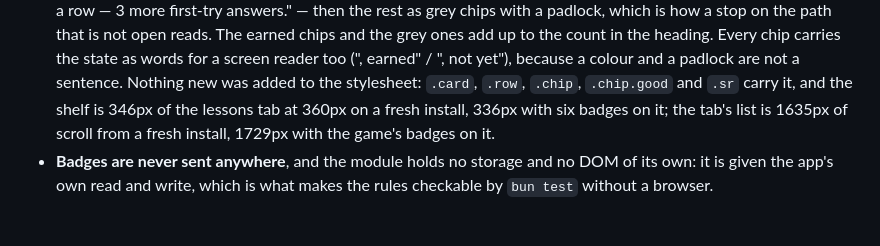
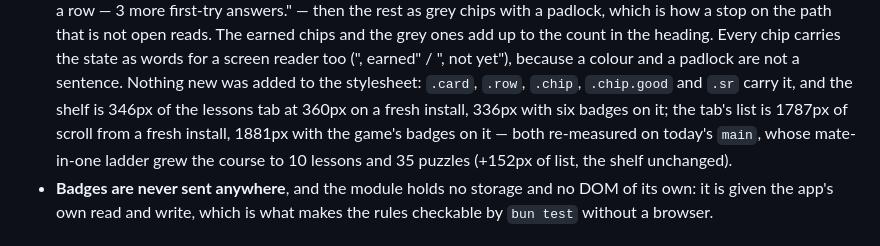
Before and after one commit to aivara-se/learn-chess, a Markdown page: docs/DESIGN.md, the part around the change. Rendered like a GitHub page.

Commit message:
docs: the lessons list, re-measured on today's main

```diff
--- a/docs/DESIGN.md
+++ b/docs/DESIGN.md
@@ -358,8 +358,10 @@ for what a child did, that stays. Nine of them, and their rules live in one modu
   add up to the count in the heading. Every chip carries the state as words for a screen reader too
   (", earned" / ", not yet"), because a colour and a padlock are not a sentence. Nothing new was added
   to the stylesheet: `.card`, `.row`, `.chip`, `.chip.good` and `.sr` carry it, and the shelf is 346px
-  of the lessons tab at 360px on a fresh install, 336px with six badges on it; the tab's list is 1635px
-  of scroll from a fresh install, 1729px with the game's badges on it.
+  of the lessons tab at 360px on a fresh install, 336px with six badges on it; the tab's list is 1787px
+  of scroll from a fresh install, 1881px with the game's badges on it — both re-measured on today's
+  `main`, whose mate-in-one ladder grew the course to 10 lessons and 35 puzzles (+152px of list, the
+  shelf unchanged).
 - **Badges are never sent anywhere**, and the module holds no storage and no DOM of its own: it is given
   the app's own read and write, which is what makes the rules checkable by `bun test` without a browser.
 
```
